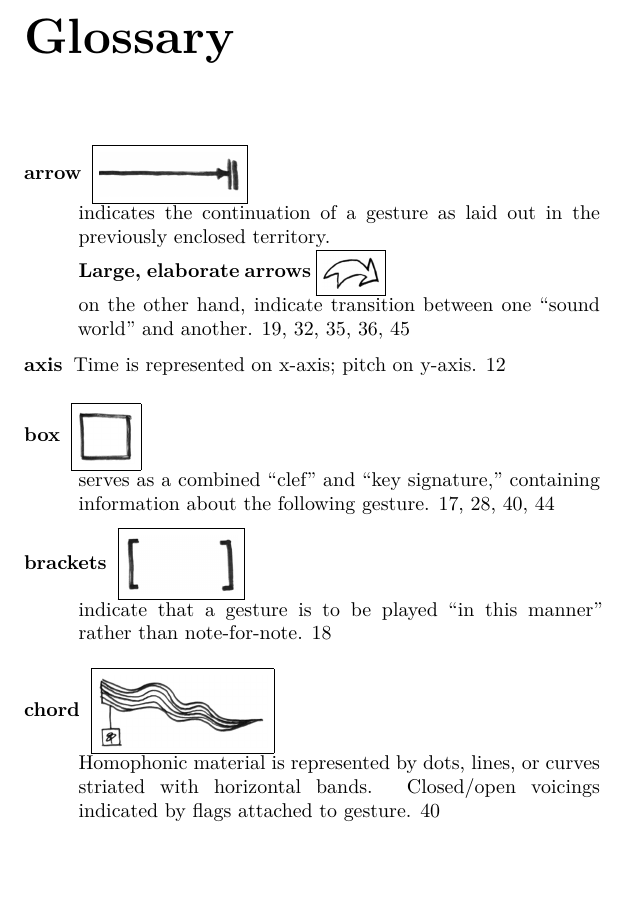
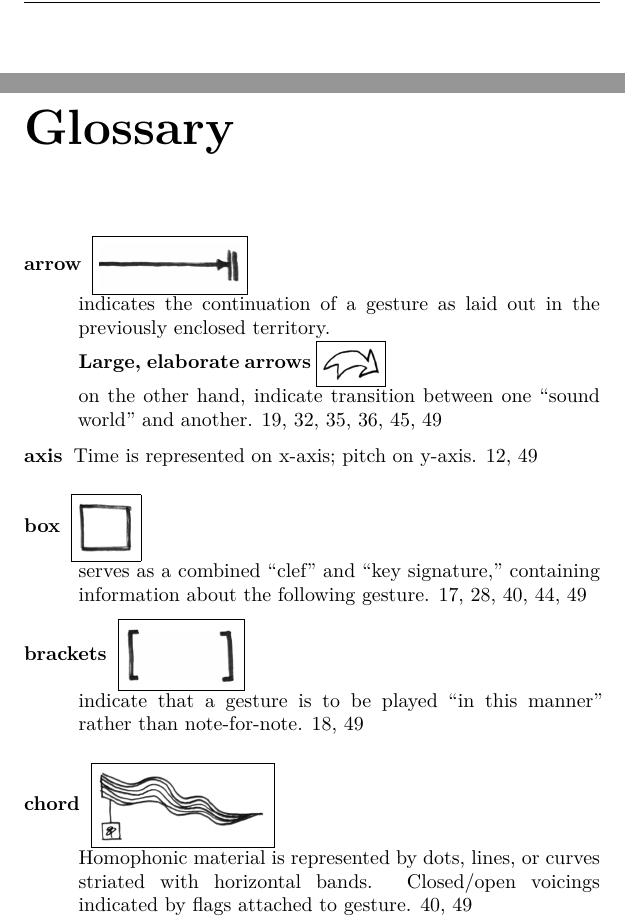
Before and after one commit to isaacotto/otto-glyphs, a LaTeX thesis (otto-glyphs.tex): part of page 50 of 52 before the commit and two parts of pages 50 and 51 of 53 after it, the two joined at a grey line, cut so that both start at the same text, the shorter picture padded with empty space. Compiled offline with XeLaTeX.

Commit message:
addedglossary files

```diff
--- a/otto-glyphs.tex
+++ b/otto-glyphs.tex
@@ -1,5 +1,8 @@
+%! TeX program = lualatex
 
 \documentclass[twoside, 11pt]{extreport}
+\usepackage{graphicx}
+
 \usepackage{silence}
 % Silences "LaTeX Font Warning" messages
 \WarningFilter{latexfont}{Font shape}
@@ -1101,11 +1044,11 @@ As a general rule, gestures are to be understood as unmetered unless otherwise n
 
 \clearpage
 \small
+\glsaddall
 \printglossary
 
 %\bibliographystyle{IEEEtran}
 %\bibliography{references}
 
 
-
 \end{document}
```
Also changed, not shown: otto-glyphs.gls (added), otto-glyphs.tex (60 more changed lines), 2 other files.
